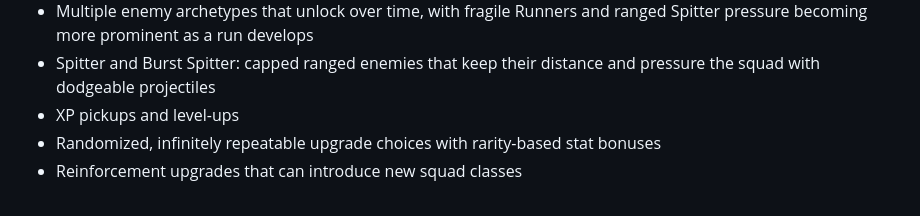
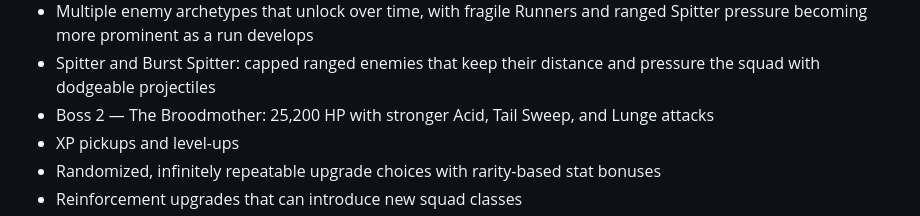
Before and after one commit to JonatanNorrby/gameproject2, a Markdown page: README.md, the part around the change. Rendered like a GitHub page.

Commit message:
Document v123 Broodmother balance for issue #148

```diff
--- a/README.md
+++ b/README.md
@@ -16,6 +16,7 @@ A browser-based roguelite survival game inspired by the broad arena-survival for
 - Captain Thorne: heavily armored Shockblade-class melee Captain with a slow 360-degree greatsword sweep, lifesteal, and every-fifth-attack 360-degree Shockblade support
 - Multiple enemy archetypes that unlock over time, with fragile Runners and ranged Spitter pressure becoming more prominent as a run develops
 - Spitter and Burst Spitter: capped ranged enemies that keep their distance and pressure the squad with dodgeable projectiles
+- Boss 2 — The Broodmother: 25,200 HP with stronger Acid, Tail Sweep, and Lunge attacks
 - XP pickups and level-ups
 - Randomized, infinitely repeatable upgrade choices with rarity-based stat bonuses
 - Reinforcement upgrades that can introduce new squad classes
```
